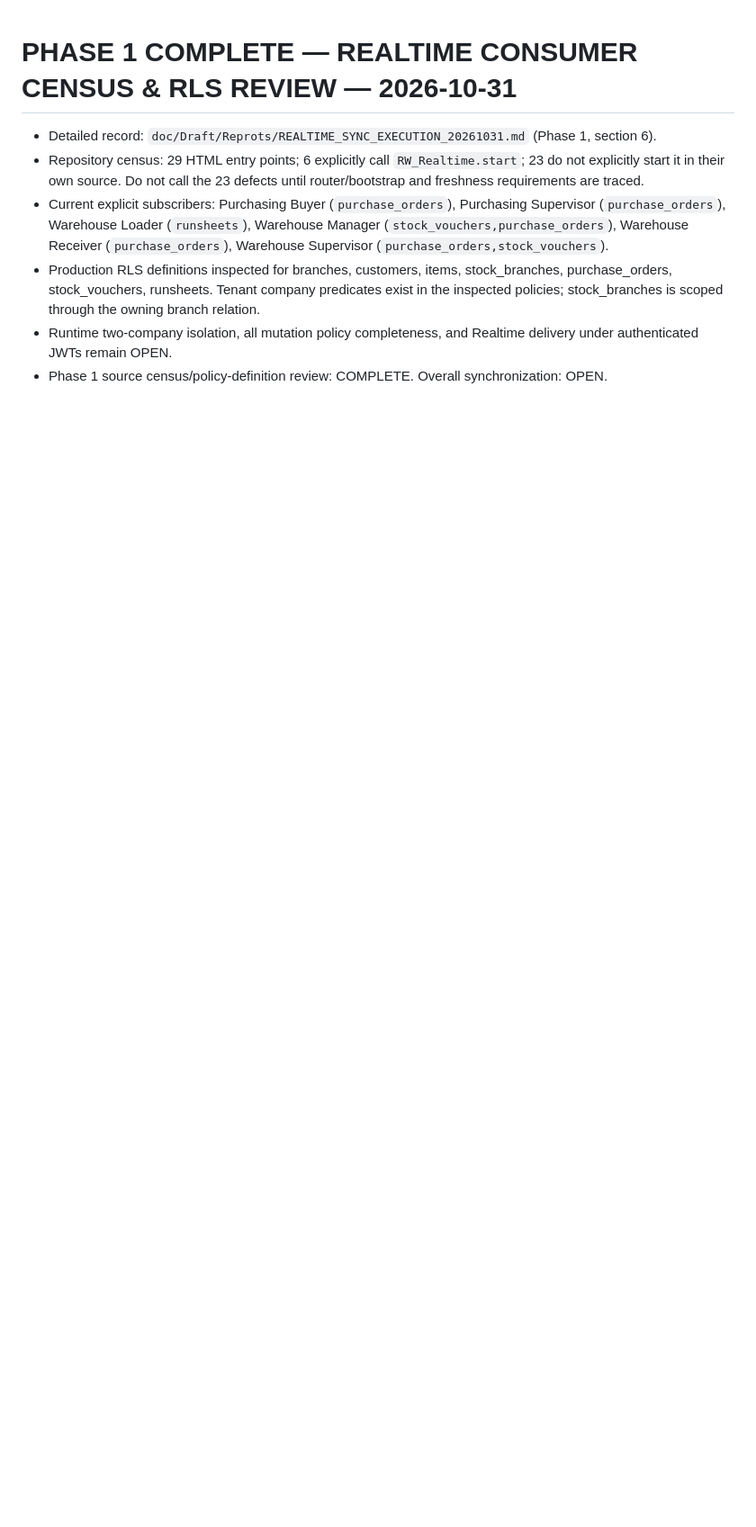
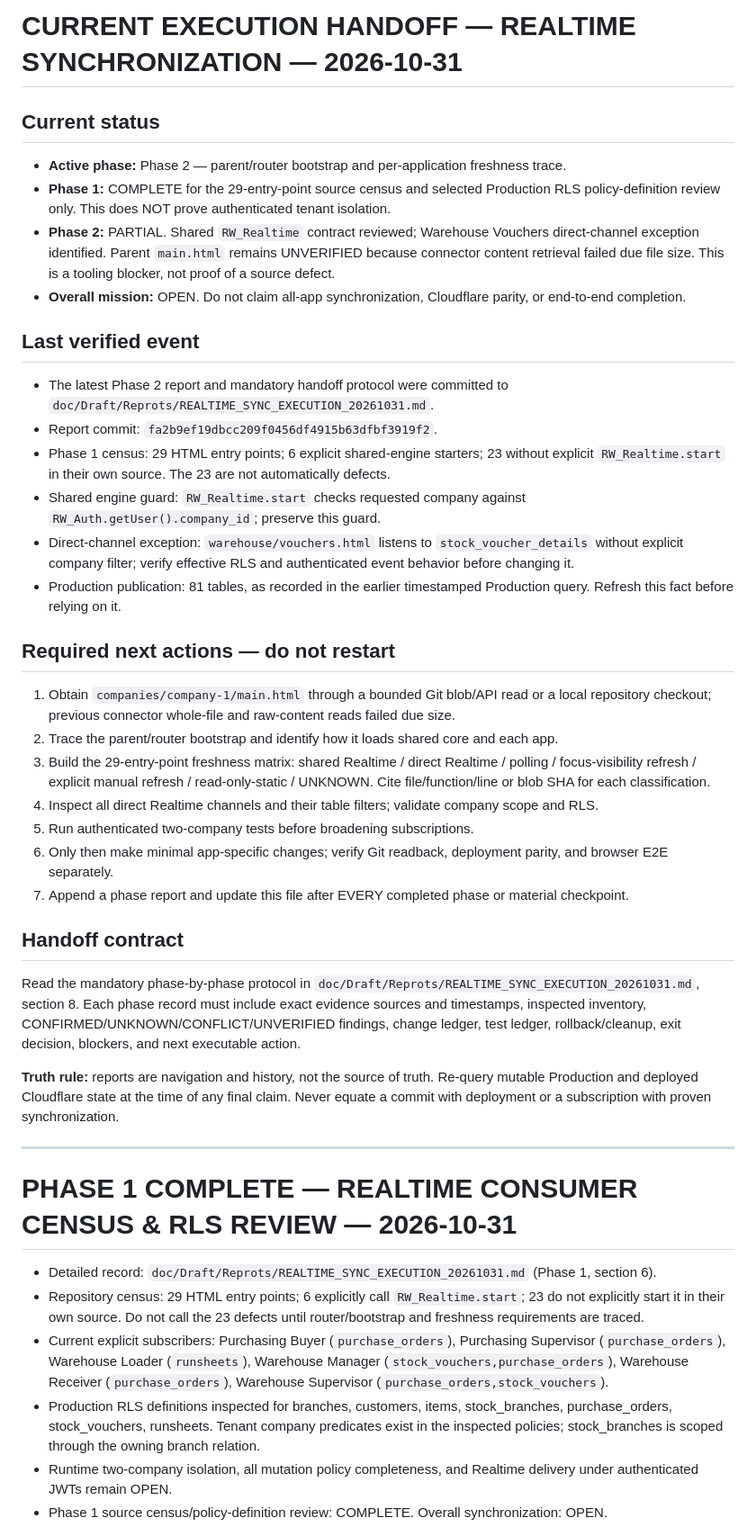
Before and after one commit to papamohammed77-glitch/erp-frontend, a Markdown page: CURRENT_STATE.md, the part around the change. Shown at 90% size. Rendered like a GitHub page; blank space fills up the shorter version.

Commit message:
Publish current Realtime phase handoff and next executable actions

```diff
--- a/CURRENT_STATE.md
+++ b/CURRENT_STATE.md
@@ -1,3 +1,35 @@
+# CURRENT EXECUTION HANDOFF — REALTIME SYNCHRONIZATION — 2026-10-31
+
+## Current status
+- **Active phase:** Phase 2 — parent/router bootstrap and per-application freshness trace.
+- **Phase 1:** COMPLETE for the 29-entry-point source census and selected Production RLS policy-definition review only. This does NOT prove authenticated tenant isolation.
+- **Phase 2:** PARTIAL. Shared `RW_Realtime` contract reviewed; Warehouse Vouchers direct-channel exception identified. Parent `main.html` remains UNVERIFIED because connector content retrieval failed due file size. This is a tooling blocker, not proof of a source defect.
+- **Overall mission:** OPEN. Do not claim all-app synchronization, Cloudflare parity, or end-to-end completion.
+
+## Last verified event
+- The latest Phase 2 report and mandatory handoff protocol were committed to `doc/Draft/Reprots/REALTIME_SYNC_EXECUTION_20261031.md`.
+- Report commit: `fa2b9ef19dbcc209f0456df4915b63dfbf3919f2`.
+- Phase 1 census: 29 HTML entry points; 6 explicit shared-engine starters; 23 without explicit `RW_Realtime.start` in their own source. The 23 are not automatically defects.
+- Shared engine guard: `RW_Realtime.start` checks requested company against `RW_Auth.getUser().company_id`; preserve this guard.
+- Direct-channel exception: `warehouse/vouchers.html` listens to `stock_voucher_details` without explicit company filter; verify effective RLS and authenticated event behavior before changing it.
+- Production publication: 81 tables, as recorded in the earlier timestamped Production query. Refresh this fact before relying on it.
+
+## Required next actions — do not restart
+1. Obtain `companies/company-1/main.html` through a bounded Git blob/API read or a local repository checkout; previous connector whole-file and raw-content reads failed due size.
+2. Trace the parent/router bootstrap and identify how it loads shared core and each app.
+3. Build the 29-entry-point freshness matrix: shared Realtime / direct Realtime / polling / focus-visibility refresh / explicit manual refresh / read-only-static / UNKNOWN. Cite file/function/line or blob SHA for each classification.
+4. Inspect all direct Realtime channels and their table filters; validate company scope and RLS.
+5. Run authenticated two-company tests before broadening subscriptions.
+6. Only then make minimal app-specific changes; verify Git readback, deployment parity, and browser E2E separately.
+7. Append a phase report and update this file after EVERY completed phase or material checkpoint.
+
+## Handoff contract
+Read the mandatory phase-by-phase protocol in `doc/Draft/Reprots/REALTIME_SYNC_EXECUTION_20261031.md`, section 8. Each phase record must include exact evidence sources and timestamps, inspected inventory, CONFIRMED/UNKNOWN/CONFLICT/UNVERIFIED findings, change ledger, test ledger, rollback/cleanup, exit decision, blockers, and next executable action.
+
+**Truth rule:** reports are navigation and history, not the source of truth. Re-query mutable Production and deployed Cloudflare state at the time of any final claim. Never equate a commit with deployment or a subscription with proven synchronization.
+
+---
+
 # PHASE 1 COMPLETE — REALTIME CONSUMER CENSUS & RLS REVIEW — 2026-10-31
 
 - Detailed record: `doc/Draft/Reprots/REALTIME_SYNC_EXECUTION_20261031.md` (Phase 1, section 6).
```
